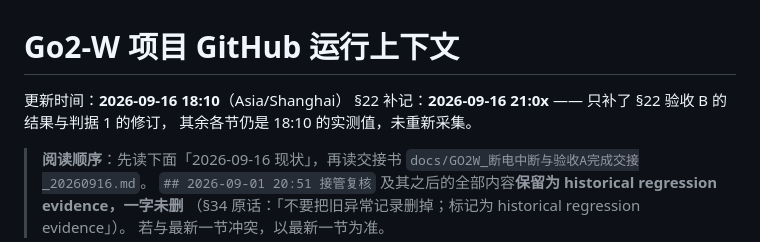
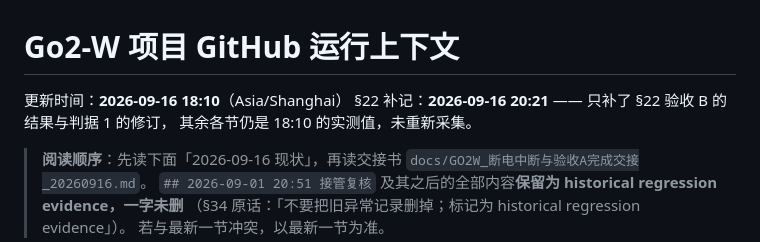
Before and after one commit to BROVVV/robot_scene_demo, a Markdown page: docs/GITHUB_LATEST_RUNTIME.md, the part around the change. GitHub-like rendering.

```diff
--- a/docs/GITHUB_LATEST_RUNTIME.md
+++ b/docs/GITHUB_LATEST_RUNTIME.md
@@ -1,7 +1,7 @@
 # Go2-W 项目 GitHub 运行上下文
 
 更新时间：**2026-09-16 18:10**（Asia/Shanghai）
-§22 补记：**2026-09-16 21:0x** —— 只补了 §22 验收 B 的结果与判据 1 的修订，
+§22 补记：**2026-09-16 20:21** —— 只补了 §22 验收 B 的结果与判据 1 的修订，
 其余各节仍是 18:10 的实测值，未重新采集。
 
 > **阅读顺序**：先读下面「2026-09-16 现状」，再读交接书
```
Also changed, not shown: docs/GO2W_断电中断与验收A完成交接_20260916.md (+113 -1 lines).
